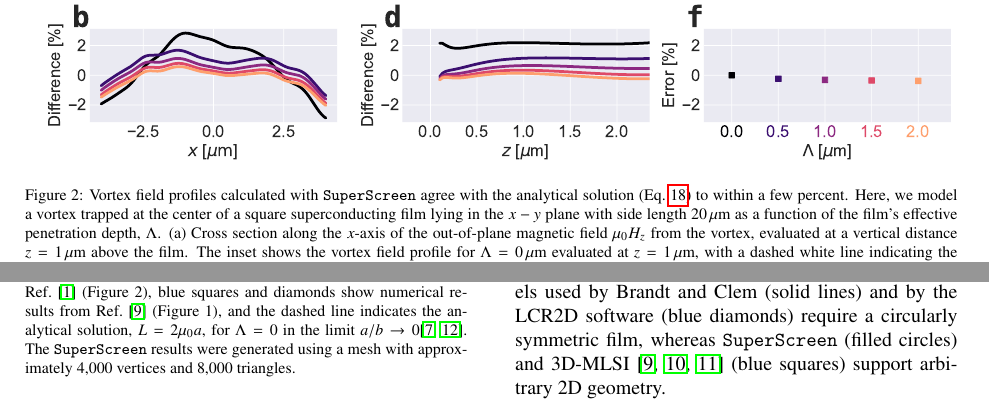
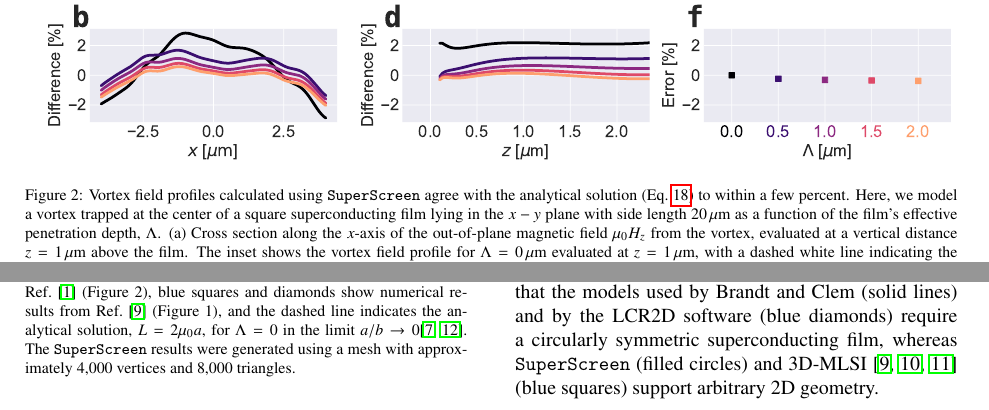
Before and after one commit to loganbvh/superscreen-paper, a LaTeX paper (main.tex): two parts of page 10 of 19, joined at a grey line, cut so that both start at the same text. Compiled offline with pdfLaTeX.

Commit message:
Updates from Overleaf

```diff
--- a/main.tex
+++ b/main.tex
@@ -681,7 +681,7 @@ To include vortices in a \SuperScreen model, one can simply input a \inline{list
 \begin{figure*}[h!]
     \centering
     \includegraphics[width=\textwidth]{examples/images/pearl.pdf}
-    \caption{Vortex field profiles calculated with \SuperScreen agree with the analytical solution (Eq.~\ref{eq:pearl}) to within a few percent. Here, we model a vortex trapped at the center of a square superconducting film lying in the $x-y$ plane with side length $20\,\um$ as a function of the film's effective penetration depth, $\Lambda$. (a) Cross section along the $x$-axis of the out-of-plane magnetic field $\mu_0H_z$ from the vortex, evaluated at a vertical distance $z=1\,\um$ above the film. The inset shows the vortex field profile for $\Lambda=0\,\um$ evaluated at $z=1\,\um$, with a dashed white line indicating the cross-section axis. (b) Percentage difference between the $\mu_0H_z$ calculated with \SuperScreen and the Fourier transform method for the $x$-axis cut shown in (a). (c) Cross-section along the $z$-axis of $\mu_0H_z$ directly above the center of the vortex (logarithmic $y$ axis scale). (d) Percentage difference between the $\mu_0H_z$ calculated with \SuperScreen and the Fourier transform method for the $z$-axis cut shown in (c). In (a) and (c), the results from \SuperScreen are shown as open circles and the results from the Fourier transform method are shown as solid lines. (e) The fluxoid $\Phi_S^f$ for a circular region in the film with radius $r=1\,\um$ centered on the vortex core. As $\Lambda$ increases, so to does the supercurrent contribution to the fluxoid. (f) Error in the total simulated fluxoid relative to $\Phi_0$: error = $(\Phi_S^f(\Lambda) - \Phi_0) / \Phi_0$.}
+    \caption{Vortex field profiles calculated using \SuperScreen agree with the analytical solution (Eq.~\ref{eq:pearl}) to within a few percent. Here, we model a vortex trapped at the center of a square superconducting film lying in the $x-y$ plane with side length $20\,\um$ as a function of the film's effective penetration depth, $\Lambda$. (a) Cross section along the $x$-axis of the out-of-plane magnetic field $\mu_0H_z$ from the vortex, evaluated at a vertical distance $z=1\,\um$ above the film. The inset shows the vortex field profile for $\Lambda=0\,\um$ evaluated at $z=1\,\um$, with a dashed white line indicating the cross-section axis. (b) Percentage difference between the $\mu_0H_z$ calculated with \SuperScreen and the Fourier transform method for the $x$-axis cut shown in (a). (c) Cross-section along the $z$-axis of $\mu_0H_z$ directly above the center of the vortex (logarithmic $y$ axis scale). (d) Percentage difference between the $\mu_0H_z$ calculated with \SuperScreen and the Fourier transform method for the $z$-axis cut shown in (c). In (a) and (c), the results from \SuperScreen are shown as open circles and the results from the Fourier transform method are shown as solid lines. (e) The fluxoid $\Phi_S^f$ for a circular region in the film with radius $r=1\,\um$ centered on the vortex core. As $\Lambda$ increases, so to does the supercurrent contribution to the fluxoid. (f) Error in the total simulated fluxoid relative to $\Phi_0$: error = $(\Phi_S^f(\Lambda) - \Phi_0) / \Phi_0$.}
     \label{fig:pearl}
 \end{figure*}
 
@@ -710,7 +710,7 @@ As shown in Ref.~\cite{Brandt2005-wj}, the mutual inductance $M_{ij}$ between ho
 \end{equation}
 where $\Phi^f_{S_i}$ is the fluxoid for a region $S_i$ containing the hole $i$, and $I_j$ is the current circulating around hole $j$. The mutual inductance values for a set of holes form a mutual inductance matrix. The diagonals of the mutual inductance matrix are the hole self-inductances ($M_{ii}=L_i$, the self-inductance of hole $i$), and the matrix is symmetric ($M_{ij}=M_{ji}$) due to the reciprocity theorem. If the penetration depth of the film containing hole $i$ is $\Lambda = 0$, then no field penetrates the film and the fluxoid $\Phi^f_{S_i}$ is equal to $\Phi_i$, the flux through hole $i$. For a device with $N_h$ holes, the $N_h\times N_h$ mutual inductance matrix $\mathbf{M}$ can be computed using the $\inline{Device.mutual_inductance_matrix()}$ method.
 
-The self-inductance $L$ of a 2D circular ring with inner radius $a$ and outer radius $b$ (see inset of Figure~\ref{fig:inductance}) has been used as an informal benchmark for superconducting inductance calculations. For a ring with effective penetration depth $\Lambda = 0$, it has been shown analytically that $L\to 2\mu_0 a$ in the limit $a/b\to 0$~\cite{Ketchen2012-mb, Babaei_Brojeny2003-la}. Khapaev calculated the inductance for $\Lambda = 0$ as a function of $a/b$~\cite{Khapaev1997-kw}, and Brandt and Clem calculated the inductance as a function of both $\Lambda$ and $a / b$~\cite{Brandt2004-ew}. Figure~\ref{fig:inductance} shows a comparison between these previous numerical results and the results from \SuperScreen. Note that the models used by Brandt and Clem (solid lines) and by the LCR2D software (blue diamonds) require a circularly symmetric film, whereas \SuperScreen (filled circles) and 3D-MLSI~\cite{Khapaev1997-kw, Khapaev2001-xq, Khapaev2001-pw} (blue squares) support arbitrary 2D geometry.
+The self-inductance $L$ of a 2D circular ring with inner radius $a$ and outer radius $b$ (see inset of Figure~\ref{fig:inductance}) has been used as an informal benchmark for superconducting inductance calculations. For a ring with effective penetration depth $\Lambda = 0$, it has been shown analytically that $L\to 2\mu_0 a$ in the limit $a/b\to 0$~\cite{Ketchen2012-mb, Babaei_Brojeny2003-la}. Khapaev calculated the inductance for $\Lambda = 0$ as a function of $a/b$~\cite{Khapaev1997-kw}, and Brandt and Clem calculated the inductance as a function of both $\Lambda$ and $a / b$~\cite{Brandt2004-ew}. Figure~\ref{fig:inductance} shows a comparison between these previous numerical results and the results from \SuperScreen. Note that the models used by Brandt and Clem (solid lines) and by the LCR2D software (blue diamonds) require a circularly symmetric superconducting film, whereas \SuperScreen (filled circles) and 3D-MLSI~\cite{Khapaev1997-kw, Khapaev2001-xq, Khapaev2001-pw} (blue squares) support arbitrary 2D geometry.
 
 \subsection{Application: scanning SQUID susceptometry}
 \label{section:examples:scanning-squid}
```
